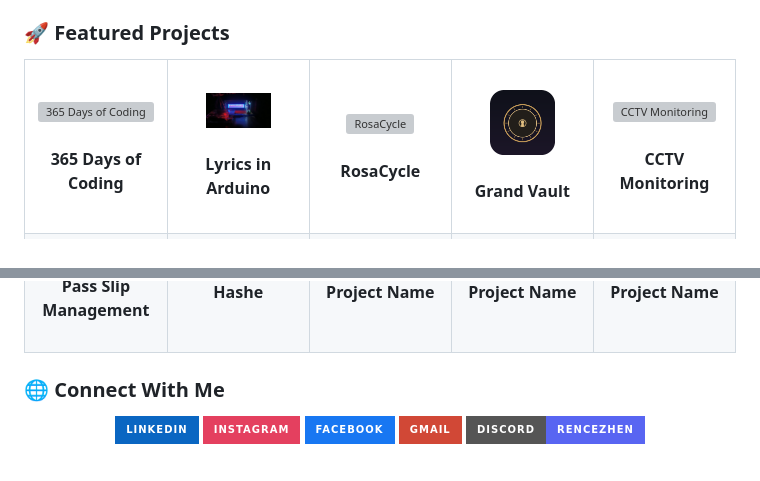
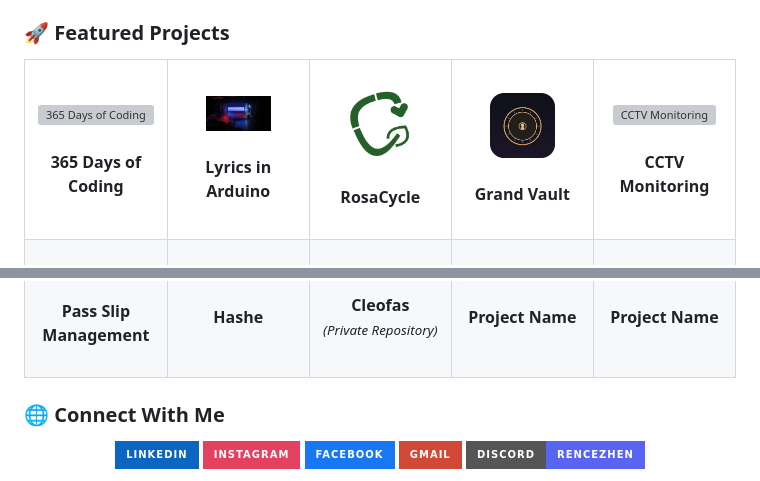
Before and after one commit to CharmanderTheGreat/CharmanderTheGreat, a Markdown page: README.md, 2 parts joined by grey strips. GitHub-like rendering; pictures changed too: assets/rosacycle-icon.png (added); badges without logos; grey boxes are pictures that could not be loaded.

Commit message:
docs: update readme.md for the icon of cleofas and rosacycle

```diff
--- a/README.md
+++ b/README.md
@@ -161,7 +161,7 @@
     <td align="center" valign="top" width="20%">
       <br/>
       <a href="https://github.com/lukeedward-schofield/RosaCycle">
-        <img src="./assets/rosacycle-icon.svg" width="65" height="65" alt="RosaCycle"/>
+        <img src="./assets/rosacycle-icon.png" width="65" height="65" alt="RosaCycle"/>
       </a>
       <br/><br/>
       <b>RosaCycle</b>
@@ -215,5 +213,7 @@
       <br/><br/>
-      <b>Project Name</b>
+      <b>Cleofas</b>
+      <br/>
+  <small><i>(Private Repository)</i></small>
       <br/><br/>
     </td>
     <td align="center" valign="top" width="20%">
```
Also changed, not shown: other parts of README.md (+1 -3 lines), 2 other files.
